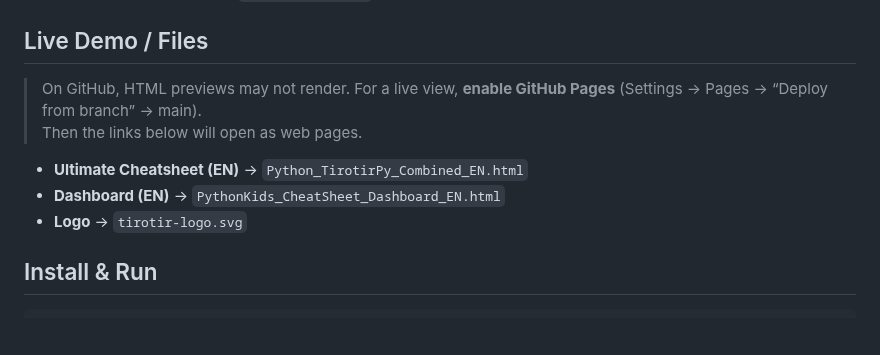
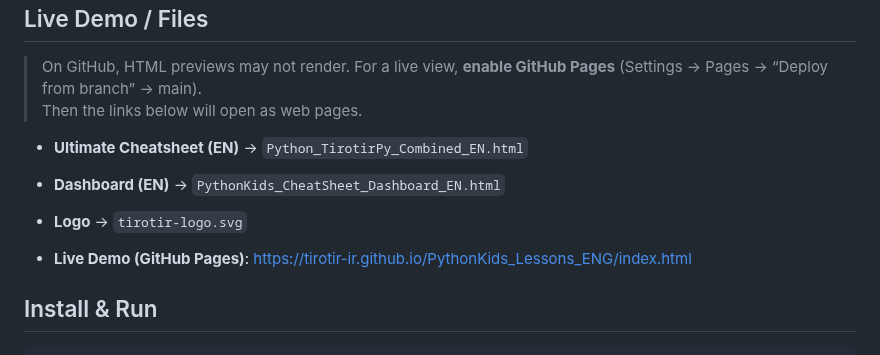
Before and after one commit to tirotir-ir/PythonKids_Lessons_ENG, a Markdown page: README.md, the part around the change. Drawn GitHub-style; blank space fills up the shorter version.

````diff
--- a/README.md
+++ b/README.md
@@ -48,6 +48,8 @@ A classroom‑ready toolkit that combines **a huge one‑page Ultimate Python re
 - **Ultimate Cheatsheet (EN)** → `Python_TirotirPy_Combined_EN.html`
 - **Dashboard (EN)** → `PythonKids_CheatSheet_Dashboard_EN.html`
 - **Logo** → `tirotir-logo.svg`
+
+- **Live Demo (GitHub Pages)**: https://tirotir-ir.github.io/PythonKids_Lessons_ENG/index.html
 
 ## Install & Run
 ```bash
````
